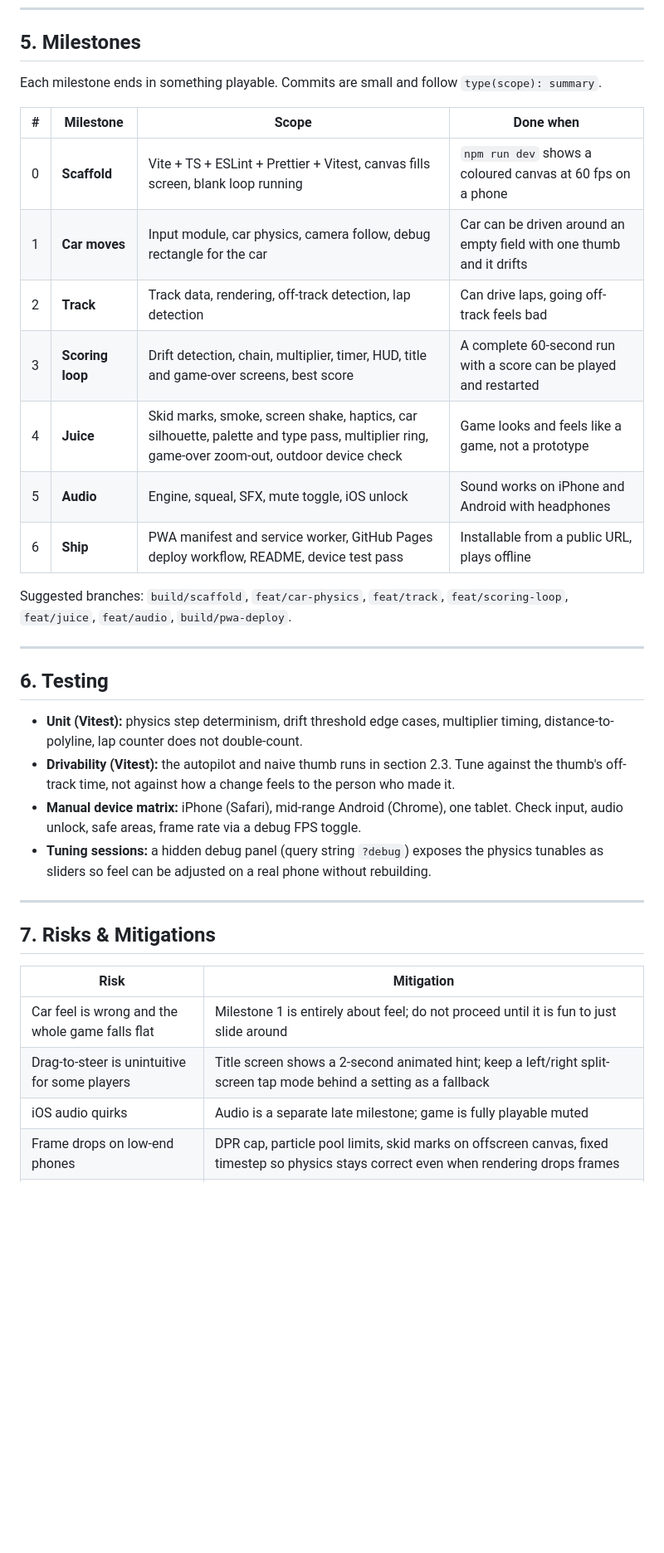
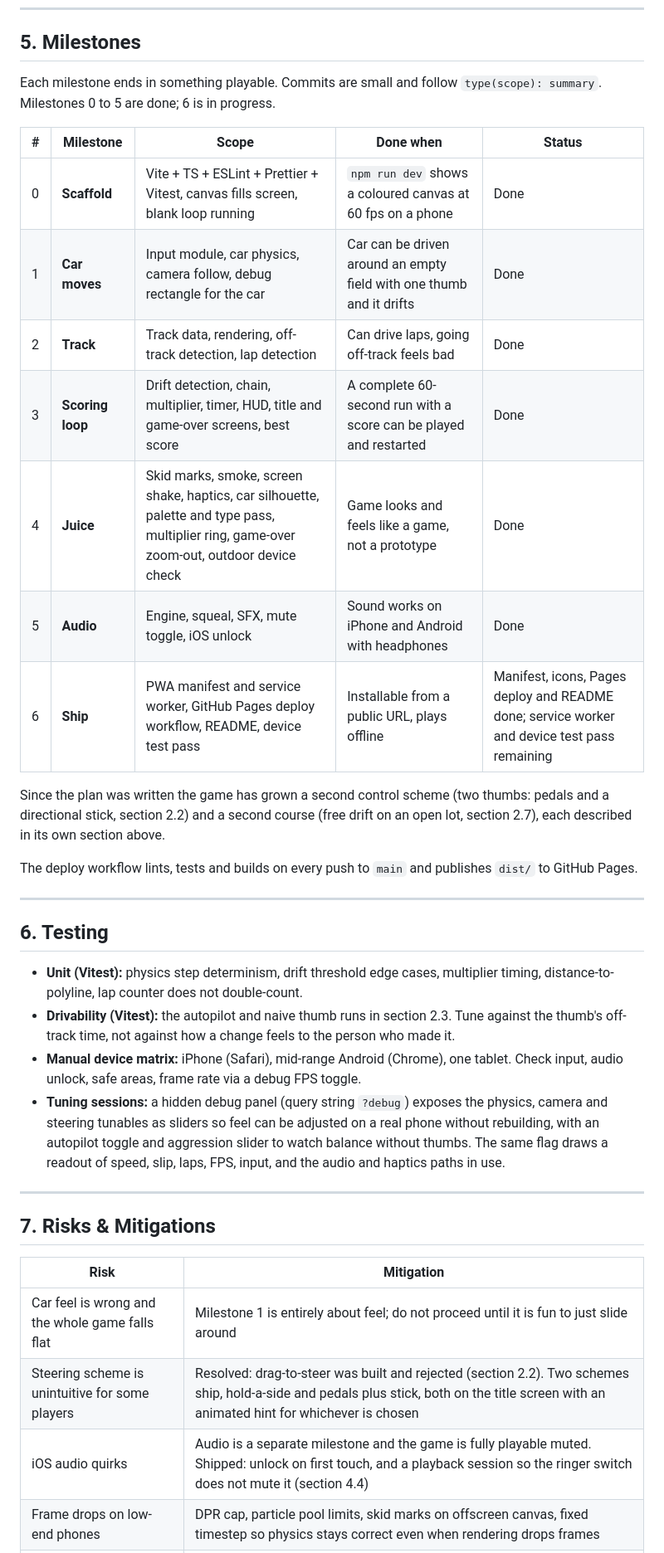
Before and after one commit to louisamurray/drifter, a Markdown page: docs/PLAN.md, the part around one of its changes. Shown at 83% size. Rendered like a GitHub page; blank space fills up the shorter version.

```diff
--- a/docs/PLAN.md
+++ b/docs/PLAN.md
@@ -218,19 +236,21 @@ Key decisions:
 
 ## 5. Milestones
 
-Each milestone ends in something playable. Commits are small and follow `type(scope): summary`.
+Each milestone ends in something playable. Commits are small and follow `type(scope): summary`. Milestones 0 to 5 are done; 6 is in progress.
 
-| # | Milestone | Scope | Done when |
-|---|---|---|---|
-| 0 | **Scaffold** | Vite + TS + ESLint + Prettier + Vitest, canvas fills screen, blank loop running | `npm run dev` shows a coloured canvas at 60 fps on a phone |
-| 1 | **Car moves** | Input module, car physics, camera follow, debug rectangle for the car | Car can be driven around an empty field with one thumb and it drifts |
-| 2 | **Track** | Track data, rendering, off-track detection, lap detection | Can drive laps, going off-track feels bad |
-| 3 | **Scoring loop** | Drift detection, chain, multiplier, timer, HUD, title and game-over screens, best score | A complete 60-second run with a score can be played and restarted |
-| 4 | **Juice** | Skid marks, smoke, screen shake, haptics, car silhouette, palette and type pass, multiplier ring, game-over zoom-out, outdoor device check | Game looks and feels like a game, not a prototype |
-| 5 | **Audio** | Engine, squeal, SFX, mute toggle, iOS unlock | Sound works on iPhone and Android with headphones |
-| 6 | **Ship** | PWA manifest and service worker, GitHub Pages deploy workflow, README, device test pass | Installable from a public URL, plays offline |
+| # | Milestone | Scope | Done when | Status |
+|---|---|---|---|---|
+| 0 | **Scaffold** | Vite + TS + ESLint + Prettier + Vitest, canvas fills screen, blank loop running | `npm run dev` shows a coloured canvas at 60 fps on a phone | Done |
+| 1 | **Car moves** | Input module, car physics, camera follow, debug rectangle for the car | Car can be driven around an empty field with one thumb and it drifts | Done |
+| 2 | **Track** | Track data, rendering, off-track detection, lap detection | Can drive laps, going off-track feels bad | Done |
+| 3 | **Scoring loop** | Drift detection, chain, multiplier, timer, HUD, title and game-over screens, best score | A complete 60-second run with a score can be played and restarted | Done |
+| 4 | **Juice** | Skid marks, smoke, screen shake, haptics, car silhouette, palette and type pass, multiplier ring, game-over zoom-out, outdoor device check | Game looks and feels like a game, not a prototype | Done |
+| 5 | **Audio** | Engine, squeal, SFX, mute toggle, iOS unlock | Sound works on iPhone and Android with headphones | Done |
+| 6 | **Ship** | PWA manifest and service worker, GitHub Pages deploy workflow, README, device test pass | Installable from a public URL, plays offline | Manifest, icons, Pages deploy and README done; service worker and device test pass remaining |
 
-Suggested branches: `build/scaffold`, `feat/car-physics`, `feat/track`, `feat/scoring-loop`, `feat/juice`, `feat/audio`, `build/pwa-deploy`.
+Since the plan was written the game has grown a second control scheme (two thumbs: pedals and a directional stick, section 2.2) and a second course (free drift on an open lot, section 2.7), each described in its own section above.
+
+The deploy workflow lints, tests and builds on every push to `main` and publishes `dist/` to GitHub Pages.
 
 ---
 
@@ -239,7 +259,7 @@ Suggested branches: `build/scaffold`, `feat/car-physics`, `feat/track`, `feat/sc
 - **Unit (Vitest):** physics step determinism, drift threshold edge cases, multiplier timing, distance-to-polyline, lap counter does not double-count.
 - **Drivability (Vitest):** the autopilot and naive thumb runs in section 2.3. Tune against the thumb's off-track time, not against how a change feels to the person who made it.
 - **Manual device matrix:** iPhone (Safari), mid-range Android (Chrome), one tablet. Check input, audio unlock, safe areas, frame rate via a debug FPS toggle.
-- **Tuning sessions:** a hidden debug panel (query string `?debug`) exposes the physics tunables as sliders so feel can be adjusted on a real phone without rebuilding.
+- **Tuning sessions:** a hidden debug panel (query string `?debug`) exposes the physics, camera and steering tunables as sliders so feel can be adjusted on a real phone without rebuilding, with an autopilot toggle and aggression slider to watch balance without thumbs. The same flag draws a readout of speed, slip, laps, FPS, input, and the audio and haptics paths in use.
 
 ---
 
@@ -248,8 +268,8 @@ Suggested branches: `build/scaffold`, `feat/car-physics`, `feat/track`, `feat/sc
 | Risk | Mitigation |
 |---|---|
 | Car feel is wrong and the whole game falls flat | Milestone 1 is entirely about feel; do not proceed until it is fun to just slide around |
-| Drag-to-steer is unintuitive for some players | Title screen shows a 2-second animated hint; keep a left/right split-screen tap mode behind a setting as a fallback |
-| iOS audio quirks | Audio is a separate late milestone; game is fully playable muted |
+| Steering scheme is unintuitive for some players | Resolved: drag-to-steer was built and rejected (section 2.2). Two schemes ship, hold-a-side and pedals plus stick, both on the title screen with an animated hint for whichever is chosen |
+| iOS audio quirks | Audio is a separate milestone and the game is fully playable muted. Shipped: unlock on first touch, and a playback session so the ringer switch does not mute it (section 4.4) |
 | Frame drops on low-end phones | DPR cap, particle pool limits, skid marks on offscreen canvas, fixed timestep so physics stays correct even when rendering drops frames |
 | Scope creep (garage, more tracks, multiplayer) | Non-goals listed above; anything new goes in a `docs/BACKLOG.md`, not the current milestone |
 
```
Also changed, not shown: other parts of docs/PLAN.md (+41 -23 lines).
